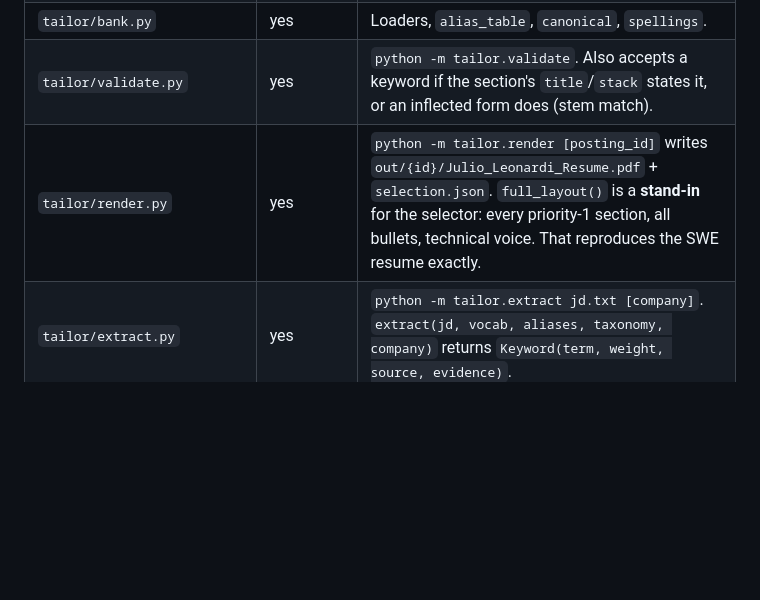
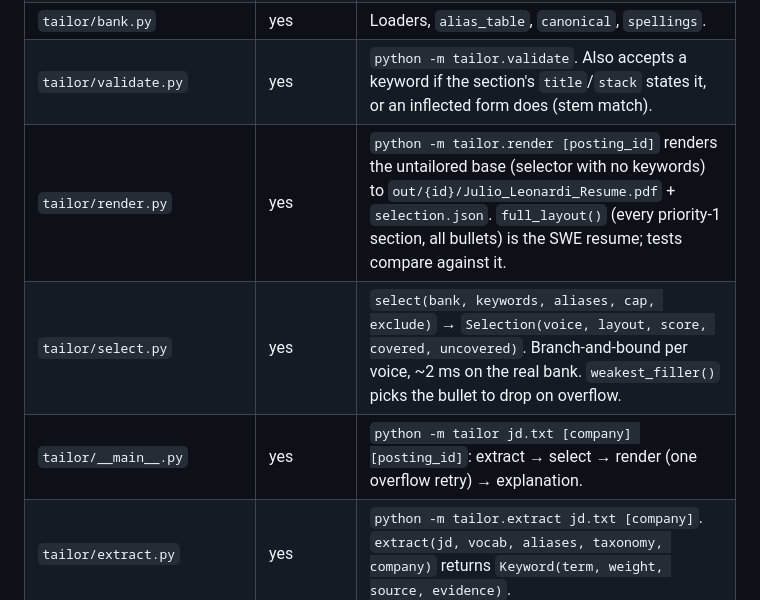
Before and after one commit to JulioLeonardi/press-gang, a Markdown page: TAILORING_PLAN.md, the part around one of its changes. Drawn GitHub-style; blank space fills up the shorter version.

```diff
--- a/TAILORING_PLAN.md
+++ b/TAILORING_PLAN.md
@@ -34,7 +35,9 @@ Done so far: rollout steps 1, 2 and 4. **Next: step 3, the selector** (see below
 | `resume/aliases.yaml`, `resume/taxonomy.yaml`, `resume/template.tex` | yes | Generic, no personal data. |
 | `tailor/bank.py` | yes | Loaders, `alias_table`, `canonical`, `spellings`. |
 | `tailor/validate.py` | yes | `python -m tailor.validate`. Also accepts a keyword if the section's `title`/`stack` states it, or an inflected form does (stem match). |
-| `tailor/render.py` | yes | `python -m tailor.render [posting_id]` writes `out/{id}/Julio_Leonardi_Resume.pdf` + `selection.json`. `full_layout()` is a **stand-in** for the selector: every priority-1 section, all bullets, technical voice. That reproduces the SWE resume exactly. |
+| `tailor/render.py` | yes | `python -m tailor.render [posting_id]` renders the untailored base (selector with no keywords) to `out/{id}/Julio_Leonardi_Resume.pdf` + `selection.json`. `full_layout()` (every priority-1 section, all bullets) is the SWE resume; tests compare against it. |
+| `tailor/select.py` | yes | `select(bank, keywords, aliases, cap, exclude)` → `Selection(voice, layout, score, covered, uncovered)`. Branch-and-bound per voice, ~2 ms on the real bank. `weakest_filler()` picks the bullet to drop on overflow. |
+| `tailor/__main__.py` | yes | `python -m tailor jd.txt [company] [posting_id]`: extract → select → render (one overflow retry) → explanation. |
 | `tailor/extract.py` | yes | `python -m tailor.extract jd.txt [company]`. `extract(jd, vocab, aliases, taxonomy, company)` returns `Keyword(term, weight, source, evidence)`. |
 | `tests/jds/expected.yaml` | yes | Expected terms per JD, plus a vocabulary list that stands in for the gitignored bank's keywords in CI. |
 
```
Also changed, not shown: other parts of TAILORING_PLAN.md (+14 -10 lines).
